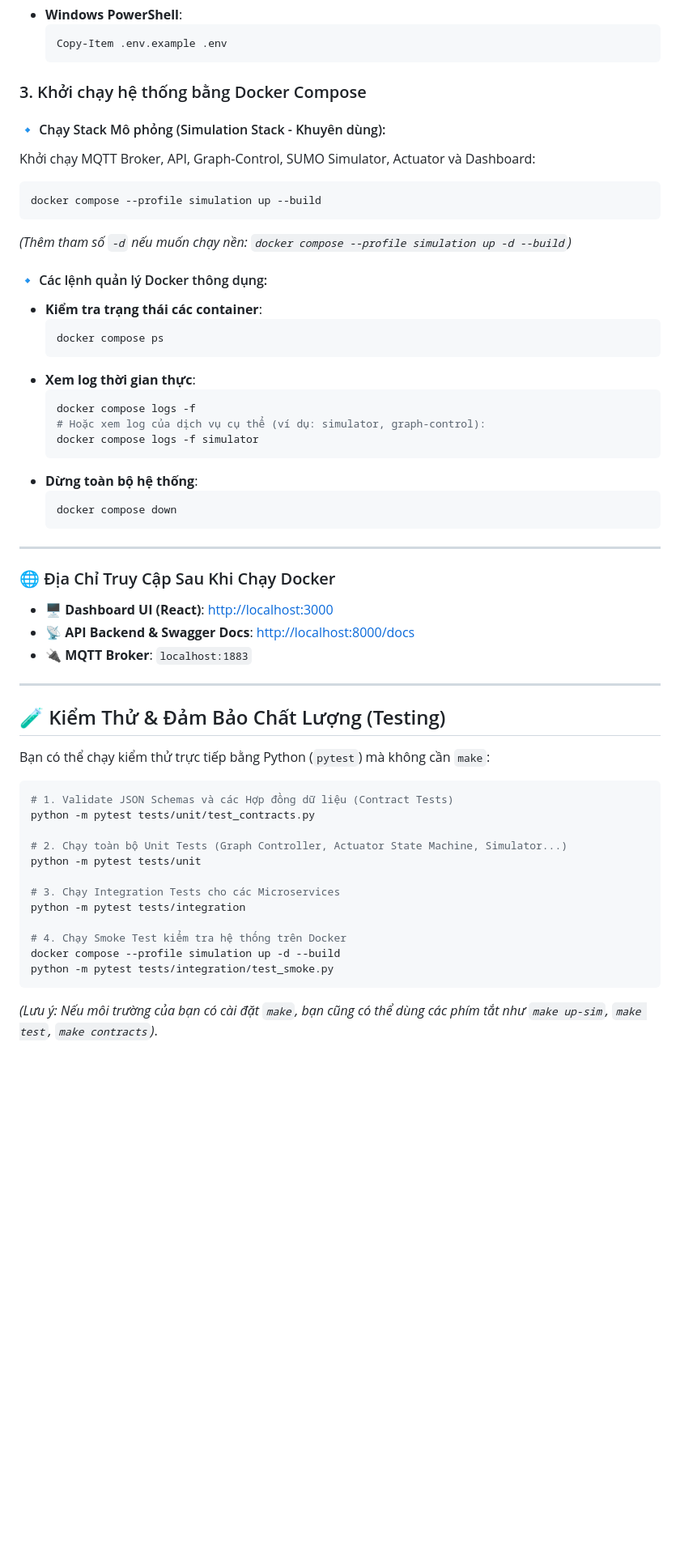
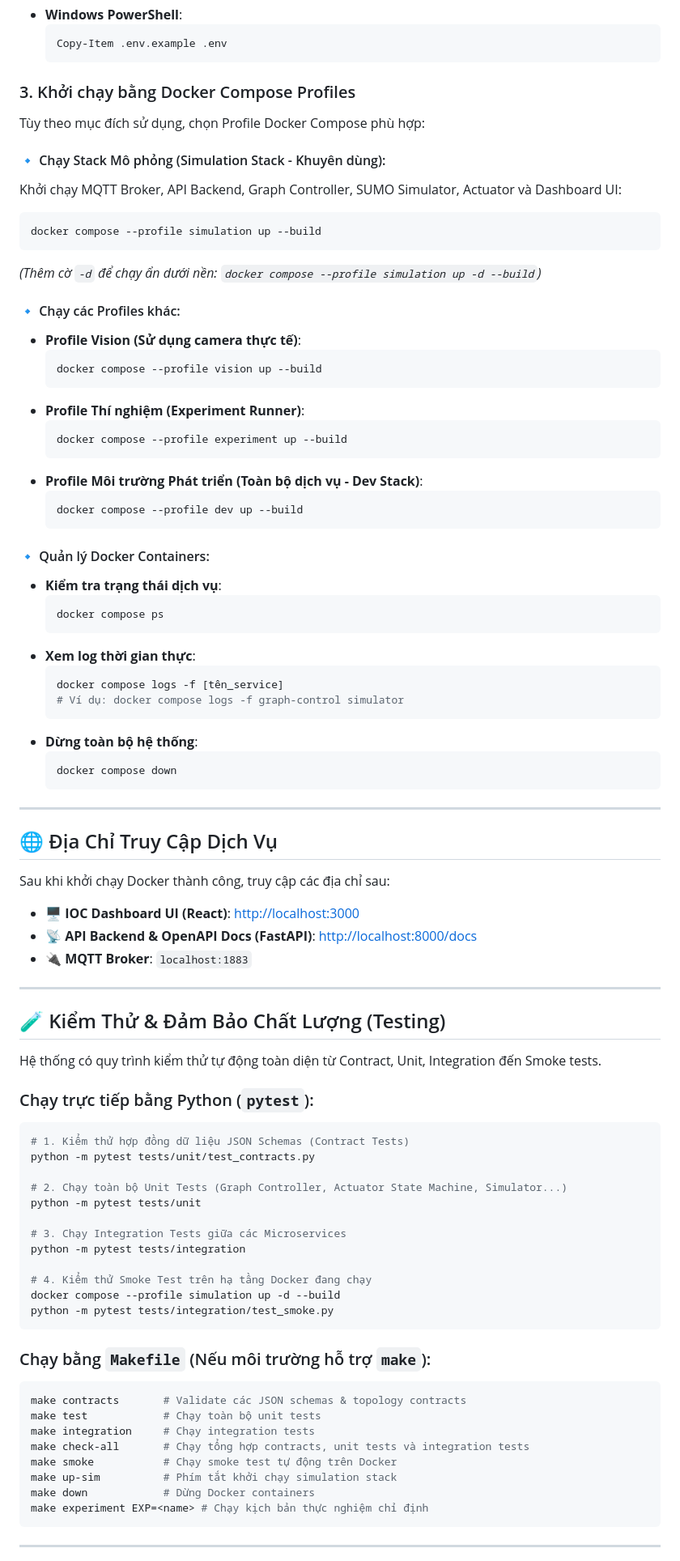
Before and after one commit to baolam/vedc-traffic-flow, a Markdown page: README.md, the part around one of its changes. Shown at 81% size. GitHub-like rendering; blank space fills up the shorter version.

````diff
--- a/README.md
+++ b/README.md
@@ -103,25 +114,40 @@ Tạo file cấu hình môi trường từ mẫu:
   Copy-Item .env.example .env
   ```
 
-### 3. Khởi chạy hệ thống bằng Docker Compose
+### 3. Khởi chạy bằng Docker Compose Profiles
+
+Tùy theo mục đích sử dụng, chọn Profile Docker Compose phù hợp:
 
 #### 🔹 Chạy Stack Mô phỏng (Simulation Stack - Khuyên dùng):
-Khởi chạy MQTT Broker, API, Graph-Control, SUMO Simulator, Actuator và Dashboard:
+Khởi chạy MQTT Broker, API Backend, Graph Controller, SUMO Simulator, Actuator và Dashboard UI:
 ```bash
 docker compose --profile simulation up --build
 ```
-*(Thêm tham số `-d` nếu muốn chạy nền: `docker compose --profile simulation up -d --build`)*
+*(Thêm cờ `-d` để chạy ẩn dưới nền: `docker compose --profile simulation up -d --build`)*
 
-#### 🔹 Các lệnh quản lý Docker thông dụng:
-- **Kiểm tra trạng thái các container**:
+#### 🔹 Chạy các Profiles khác:
+- **Profile Vision (Sử dụng camera thực tế)**:
+  ```bash
+  docker compose --profile vision up --build
+  ```
+- **Profile Thí nghiệm (Experiment Runner)**:
+  ```bash
+  docker compose --profile experiment up --build
+  ```
+- **Profile Môi trường Phát triển (Toàn bộ dịch vụ - Dev Stack)**:
+  ```bash
+  docker compose --profile dev up --build
+  ```
+
+#### 🔹 Quản lý Docker Containers:
+- **Kiểm tra trạng thái dịch vụ**:
   ```bash
   docker compose ps
   ```
 - **Xem log thời gian thực**:
   ```bash
-  docker compose logs -f
-  # Hoặc xem log của dịch vụ cụ thể (ví dụ: simulator, graph-control):
-  docker compose logs -f simulator
+  docker compose logs -f [tên_service]
+  # Ví dụ: docker compose logs -f graph-control simulator
   ```
 - **Dừng toàn bộ hệ thống**:
   ```bash
@@ -130,31 +156,47 @@ docker compose --profile simulation up --build
 
 ---
 
-### 🌐 Địa Chỉ Truy Cập Sau Khi Chạy Docker
+## 🌐 Địa Chỉ Truy Cập Dịch Vụ
 
-- 🖥️ **Dashboard UI (React)**: [http://localhost:3000](http://localhost:3000)
-- 📡 **API Backend & Swagger Docs**: [http://localhost:8000/docs](http://localhost:8000/docs)
+Sau khi khởi chạy Docker thành công, truy cập các địa chỉ sau:
+
+- 🖥️ **IOC Dashboard UI (React)**: [http://localhost:3000](http://localhost:3000)
+- 📡 **API Backend & OpenAPI Docs (FastAPI)**: [http://localhost:8000/docs](http://localhost:8000/docs)
 - 🔌 **MQTT Broker**: `localhost:1883`
 
 ---
 
 ## 🧪 Kiểm Thử & Đảm Bảo Chất Lượng (Testing)
 
-Bạn có thể chạy kiểm thử trực tiếp bằng Python (`pytest`) mà không cần `make`:
+Hệ thống có quy trình kiểm thử tự động toàn diện từ Contract, Unit, Integration đến Smoke tests.
 
+### Chạy trực tiếp bằng Python (`pytest`):
 ```bash
-# 1. Validate JSON Schemas và các Hợp đồng dữ liệu (Contract Tests)
+# 1. Kiểm thử hợp đồng dữ liệu JSON Schemas (Contract Tests)
 python -m pytest tests/unit/test_contracts.py
 
 # 2. Chạy toàn bộ Unit Tests (Graph Controller, Actuator State Machine, Simulator...)
 python -m pytest tests/unit
 
-# 3. Chạy Integration Tests cho các Microservices
+# 3. Chạy Integration Tests giữa các Microservices
 python -m pytest tests/integration
 
-# 4. Chạy Smoke Test kiểm tra hệ thống trên Docker
+# 4. Kiểm thử Smoke Test trên hạ tầng Docker đang chạy
 docker compose --profile simulation up -d --build
 python -m pytest tests/integration/test_smoke.py
 ```
 
-*(Lưu ý: Nếu môi trường của bạn có cài đặt `make`, bạn cũng có thể dùng các phím tắt như `make up-sim`, `make test`, `make contracts`)*.
+### Chạy bằng `Makefile` (Nếu môi trường hỗ trợ `make`):
+```bash
+make contracts       # Validate các JSON schemas & topology contracts
+make test            # Chạy toàn bộ unit tests
+make integration     # Chạy integration tests
+make check-all       # Chạy tổng hợp contracts, unit tests và integration tests
+make smoke           # Chạy smoke test tự động trên Docker
+make up-sim          # Phím tắt khởi chạy simulation stack
+make down            # Dừng Docker containers
+make experiment EXP=<name> # Chạy kịch bản thực nghiệm chỉ định
+```
+
+---
+
````
Also changed, not shown: other parts of README.md (+76 -58 lines).
